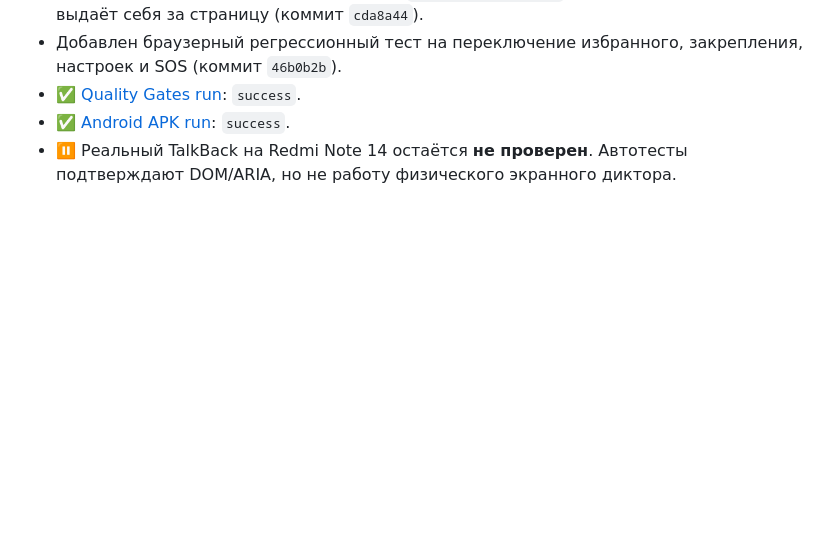
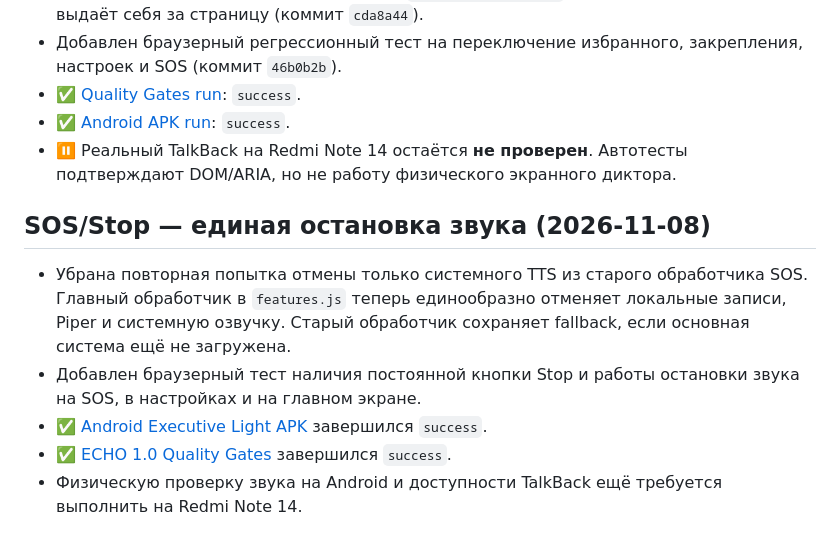
Before and after one commit to projects0002013-web/ECHO, a Markdown page: QA.md, the part around the change. Rendered like a GitHub page; blank space fills up the shorter version.

Commit message:
Record verified unified SOS/Stop regression and passing Android CI

```diff
--- a/QA.md
+++ b/QA.md
@@ -311,3 +311,12 @@ Final: 120 unittest cases across nine suites, 27 core/smoke groups, 18 axe scans
 - ✅ [Quality Gates run](https://github.com/projects0002013-web/ECHO/actions/runs/42457051806): `success`.
 - ✅ [Android APK run](https://github.com/projects0002013-web/ECHO/actions/runs/42457044787): `success`.
 - ⏸ Реальный TalkBack на Redmi Note 14 остаётся **не проверен**. Автотесты подтверждают DOM/ARIA, но не работу физического экранного диктора.
+
+
+## SOS/Stop — единая остановка звука (2026-11-08)
+
+- Убрана повторная попытка отмены только системного TTS из старого обработчика SOS. Главный обработчик в `features.js` теперь единообразно отменяет локальные записи, Piper и системную озвучку. Старый обработчик сохраняет fallback, если основная система ещё не загружена.
+- Добавлен браузерный тест наличия постоянной кнопки Stop и работы остановки звука на SOS, в настройках и на главном экране.
+- ✅ [Android Executive Light APK](https://github.com/projects0002013-web/ECHO/actions/runs/42457515604) завершился `success`.
+- ✅ [ECHO 1.0 Quality Gates](https://github.com/projects0002013-web/ECHO/actions/runs/42457515609) завершился `success`.
+- Физическую проверку звука на Android и доступности TalkBack ещё требуется выполнить на Redmi Note 14.
```
